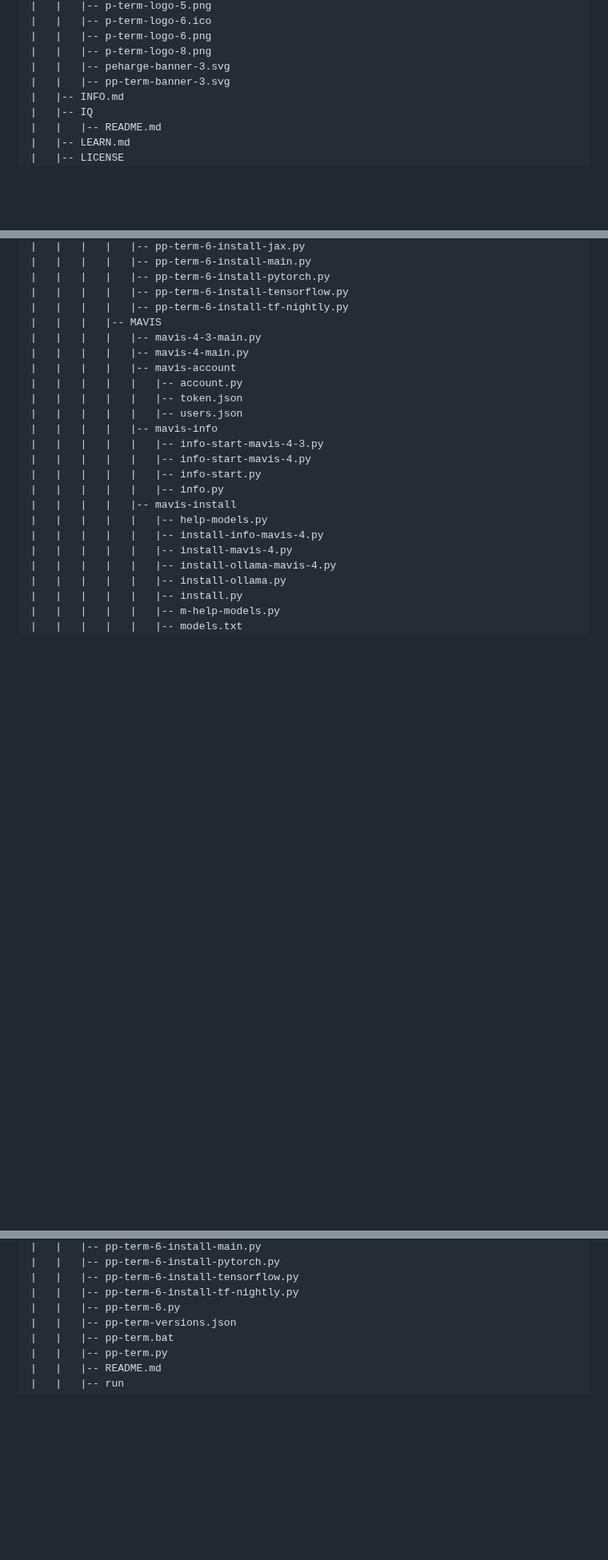
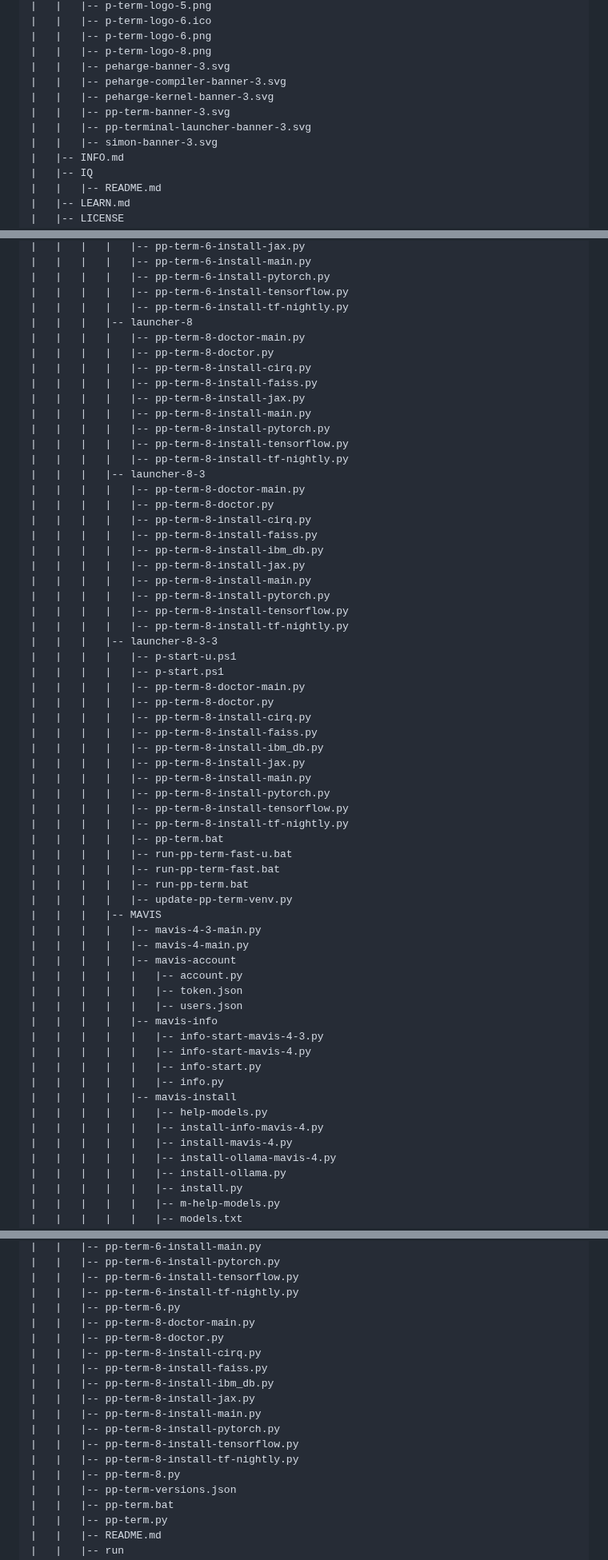
Before and after one commit to Peharge/p-terminal, a Markdown page: pp-term/README.md, 3 parts joined by grey strips. Shown at 80% size. GitHub-like rendering; blank space fills up the shorter version.

Commit message:
update pp-term -> README.md

```diff
--- a/pp-term/README.md
+++ b/pp-term/README.md
@@ -136,7 +137,11 @@ P-Terminal hole size: 6270 MB (Without LLm model, Linux OS or additional apps...
 |   |   |-- p-term-logo-6.png
 |   |   |-- p-term-logo-8.png
 |   |   |-- peharge-banner-3.svg
+|   |   |-- peharge-compiler-banner-3.svg
+|   |   |-- peharge-kernel-banner-3.svg
 |   |   |-- pp-term-banner-3.svg
+|   |   |-- pp-terminal-launcher-banner-3.svg
+|   |   |-- simon-banner-3.svg
 |   |-- INFO.md
 |   |-- IQ
 |   |   |-- README.md
@@ -1285,6 +1291,45 @@ P-Terminal hole size: 6270 MB (Without LLm model, Linux OS or additional apps...
 |   |   |   |   |-- pp-term-6-install-pytorch.py
 |   |   |   |   |-- pp-term-6-install-tensorflow.py
 |   |   |   |   |-- pp-term-6-install-tf-nightly.py
+|   |   |   |-- launcher-8
+|   |   |   |   |-- pp-term-8-doctor-main.py
+|   |   |   |   |-- pp-term-8-doctor.py
+|   |   |   |   |-- pp-term-8-install-cirq.py
+|   |   |   |   |-- pp-term-8-install-faiss.py
+|   |   |   |   |-- pp-term-8-install-jax.py
+|   |   |   |   |-- pp-term-8-install-main.py
+|   |   |   |   |-- pp-term-8-install-pytorch.py
+|   |   |   |   |-- pp-term-8-install-tensorflow.py
+|   |   |   |   |-- pp-term-8-install-tf-nightly.py
+|   |   |   |-- launcher-8-3
+|   |   |   |   |-- pp-term-8-doctor-main.py
+|   |   |   |   |-- pp-term-8-doctor.py
+|   |   |   |   |-- pp-term-8-install-cirq.py
+|   |   |   |   |-- pp-term-8-install-faiss.py
+|   |   |   |   |-- pp-term-8-install-ibm_db.py
+|   |   |   |   |-- pp-term-8-install-jax.py
+|   |   |   |   |-- pp-term-8-install-main.py
+|   |   |   |   |-- pp-term-8-install-pytorch.py
+|   |   |   |   |-- pp-term-8-install-tensorflow.py
+|   |   |   |   |-- pp-term-8-install-tf-nightly.py
+|   |   |   |-- launcher-8-3-3
+|   |   |   |   |-- p-start-u.ps1
+|   |   |   |   |-- p-start.ps1
+|   |   |   |   |-- pp-term-8-doctor-main.py
+|   |   |   |   |-- pp-term-8-doctor.py
+|   |   |   |   |-- pp-term-8-install-cirq.py
+|   |   |   |   |-- pp-term-8-install-faiss.py
+|   |   |   |   |-- pp-term-8-install-ibm_db.py
+|   |   |   |   |-- pp-term-8-install-jax.py
+|   |   |   |   |-- pp-term-8-install-main.py
+|   |   |   |   |-- pp-term-8-install-pytorch.py
+|   |   |   |   |-- pp-term-8-install-tensorflow.py
+|   |   |   |   |-- pp-term-8-install-tf-nightly.py
+|   |   |   |   |-- pp-term.bat
+|   |   |   |   |-- run-pp-term-fast-u.bat
+|   |   |   |   |-- run-pp-term-fast.bat
+|   |   |   |   |-- run-pp-term.bat
+|   |   |   |   |-- update-pp-term-venv.py
 |   |   |   |-- MAVIS
 |   |   |   |   |-- mavis-4-3-main.py
 |   |   |   |   |-- mavis-4-main.py
@@ -3591,6 +3675,17 @@ P-Terminal hole size: 6270 MB (Without LLm model, Linux OS or additional apps...
 |   |   |-- pp-term-6-install-tensorflow.py
 |   |   |-- pp-term-6-install-tf-nightly.py
 |   |   |-- pp-term-6.py
+|   |   |-- pp-term-8-doctor-main.py
+|   |   |-- pp-term-8-doctor.py
+|   |   |-- pp-term-8-install-cirq.py
+|   |   |-- pp-term-8-install-faiss.py
+|   |   |-- pp-term-8-install-ibm_db.py
+|   |   |-- pp-term-8-install-jax.py
+|   |   |-- pp-term-8-install-main.py
+|   |   |-- pp-term-8-install-pytorch.py
+|   |   |-- pp-term-8-install-tensorflow.py
+|   |   |-- pp-term-8-install-tf-nightly.py
+|   |   |-- pp-term-8.py
 |   |   |-- pp-term-versions.json
 |   |   |-- pp-term.bat
 |   |   |-- pp-term.py
```
Also changed, not shown: other parts of pp-term/README.md (+42 -2 lines).
